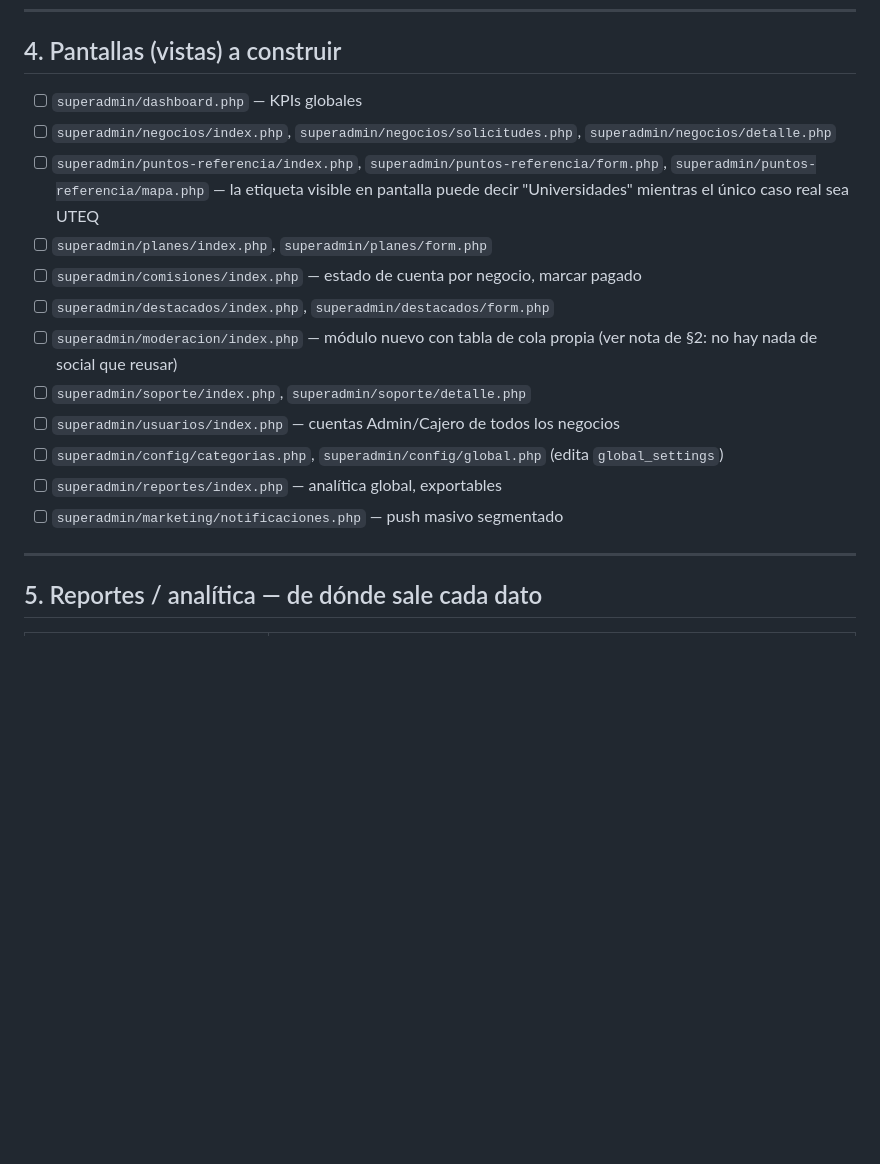
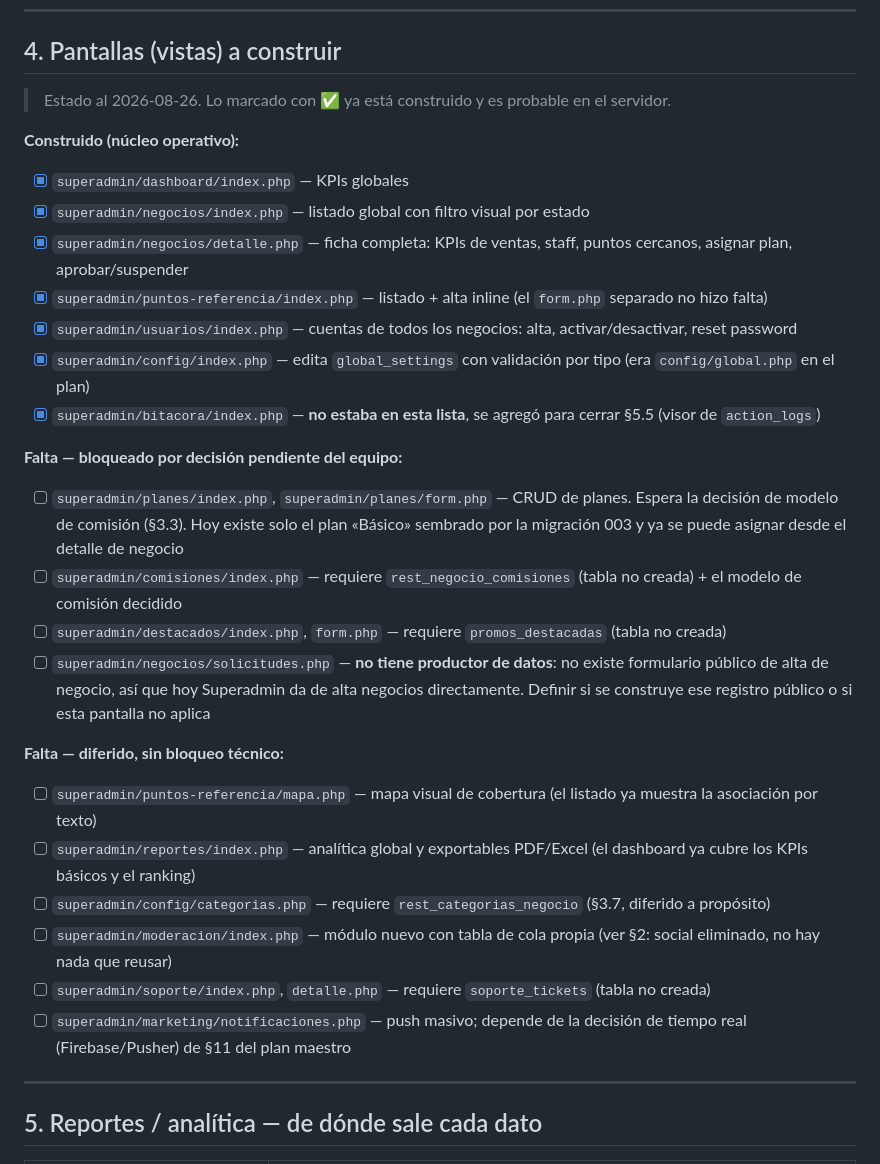
Before and after one commit to Garfopy/RESTAURANTEIDEA, a Markdown page: plan-web-superadmin.md, the part around the change. Rendered like a GitHub page; blank space fills up the shorter version.

Commit message:
docs(superadmin): actualizar §4 con el estado real de pantallas
El checklist de pantallas estaba sin marcar aunque 7 ya estan construidas.
Se separa en tres bloques para que el equipo vea de un golpe que falta y por
que: construido (nucleo operativo), bloqueado por decision pendiente del
equipo, y diferido sin bloqueo tecnico.

Correcciones de nomenclatura respecto al plan original: dashboard.php quedo
como dashboard/index.php, config/global.php como config/index.php, el
form.php de puntos de referencia no hizo falta (alta inline), y se agrego
bitacora/index.php que no estaba en la lista pero cierra §5.5.

Co-Authored-By: Claude Opus 5 (1M context) <noreply@anthropic.com>

```diff
--- a/plan-web-superadmin.md
+++ b/plan-web-superadmin.md
@@ -136,18 +136,33 @@ contenido y da soporte. Es el único rol con visión de **todos** los negocios a
 
 ## 4. Pantallas (vistas) a construir
 
-- [ ] `superadmin/dashboard.php` — KPIs globales
-- [ ] `superadmin/negocios/index.php`, `superadmin/negocios/solicitudes.php`, `superadmin/negocios/detalle.php`
-- [ ] `superadmin/puntos-referencia/index.php`, `superadmin/puntos-referencia/form.php`, `superadmin/puntos-referencia/mapa.php` — la etiqueta visible en pantalla puede decir "Universidades" mientras el único caso real sea UTEQ
-- [ ] `superadmin/planes/index.php`, `superadmin/planes/form.php`
-- [ ] `superadmin/comisiones/index.php` — estado de cuenta por negocio, marcar pagado
-- [ ] `superadmin/destacados/index.php`, `superadmin/destacados/form.php`
-- [ ] `superadmin/moderacion/index.php` — módulo nuevo con tabla de cola propia (ver nota de §2: no hay nada de social que reusar)
-- [ ] `superadmin/soporte/index.php`, `superadmin/soporte/detalle.php`
-- [ ] `superadmin/usuarios/index.php` — cuentas Admin/Cajero de todos los negocios
-- [ ] `superadmin/config/categorias.php`, `superadmin/config/global.php` (edita `global_settings`)
-- [ ] `superadmin/reportes/index.php` — analítica global, exportables
-- [ ] `superadmin/marketing/notificaciones.php` — push masivo segmentado
+> Estado al 2026-08-26. Lo marcado con ✅ ya está construido y es probable en el servidor.
+
+**Construido (núcleo operativo):**
+
+- [x] `superadmin/dashboard/index.php` — KPIs globales
+- [x] `superadmin/negocios/index.php` — listado global con filtro visual por estado
+- [x] `superadmin/negocios/detalle.php` — ficha completa: KPIs de ventas, staff, puntos cercanos, asignar plan, aprobar/suspender
+- [x] `superadmin/puntos-referencia/index.php` — listado + alta inline (el `form.php` separado no hizo falta)
+- [x] `superadmin/usuarios/index.php` — cuentas de todos los negocios: alta, activar/desactivar, reset password
+- [x] `superadmin/config/index.php` — edita `global_settings` con validación por tipo (era `config/global.php` en el plan)
+- [x] `superadmin/bitacora/index.php` — **no estaba en esta lista**, se agregó para cerrar §5.5 (visor de `action_logs`)
+
+**Falta — bloqueado por decisión pendiente del equipo:**
+
+- [ ] `superadmin/planes/index.php`, `superadmin/planes/form.php` — CRUD de planes. Espera la decisión de modelo de comisión (§3.3). Hoy existe solo el plan «Básico» sembrado por la migración 003 y ya se puede asignar desde el detalle de negocio
+- [ ] `superadmin/comisiones/index.php` — requiere `rest_negocio_comisiones` (tabla no creada) + el modelo de comisión decidido
+- [ ] `superadmin/destacados/index.php`, `form.php` — requiere `promos_destacadas` (tabla no creada)
+- [ ] `superadmin/negocios/solicitudes.php` — **no tiene productor de datos**: no existe formulario público de alta de negocio, así que hoy Superadmin da de alta negocios directamente. Definir si se construye ese registro público o si esta pantalla no aplica
+
+**Falta — diferido, sin bloqueo técnico:**
+
+- [ ] `superadmin/puntos-referencia/mapa.php` — mapa visual de cobertura (el listado ya muestra la asociación por texto)
+- [ ] `superadmin/reportes/index.php` — analítica global y exportables PDF/Excel (el dashboard ya cubre los KPIs básicos y el ranking)
+- [ ] `superadmin/config/categorias.php` — requiere `rest_categorias_negocio` (§3.7, diferido a propósito)
+- [ ] `superadmin/moderacion/index.php` — módulo nuevo con tabla de cola propia (ver §2: social eliminado, no hay nada que reusar)
+- [ ] `superadmin/soporte/index.php`, `detalle.php` — requiere `soporte_tickets` (tabla no creada)
+- [ ] `superadmin/marketing/notificaciones.php` — push masivo; depende de la decisión de tiempo real (Firebase/Pusher) de §11 del plan maestro
 
 ---
 
```
